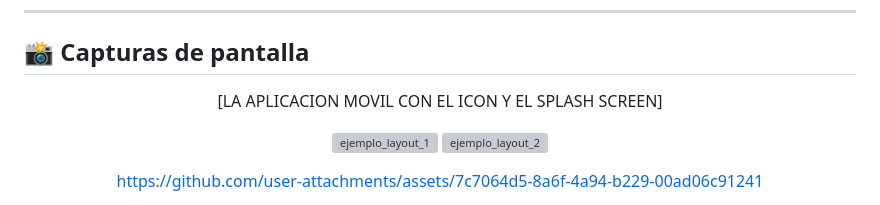
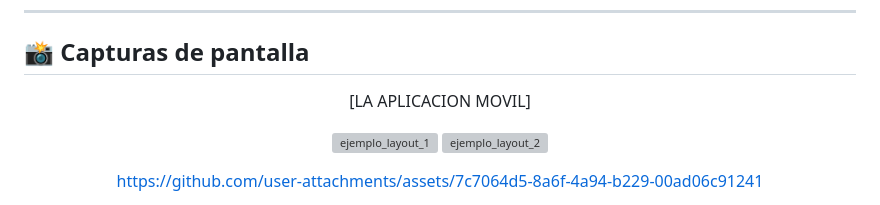
Before and after one commit to AlmeidaKevin/ejemplo_de_layout, a Markdown page: README.md, the part around the change. GitHub-like rendering; grey boxes are pictures that could not be loaded.

Commit message:
ejemplo_de_layout

```diff
--- a/README.md
+++ b/README.md
@@ -12,7 +12,7 @@ Además, se implementó interactividad mediante un sistema de favoritos utilizan
 
 
 
-<p align="center">[LA APLICACION MOVIL CON EL ICON Y EL SPLASH SCREEN]</p>
+<p align="center">[LA APLICACION MOVIL]</p>
 
 
 
```
